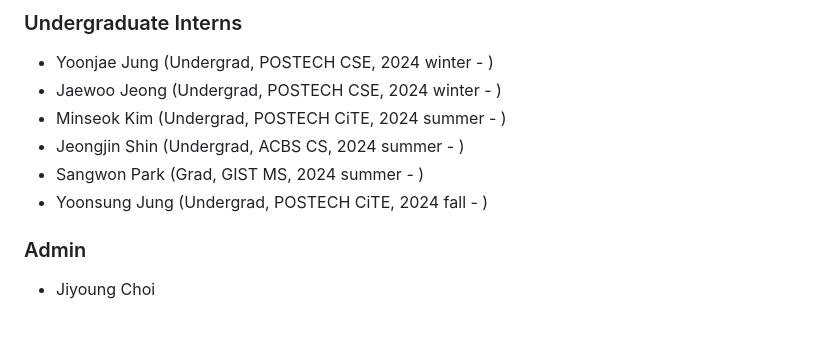
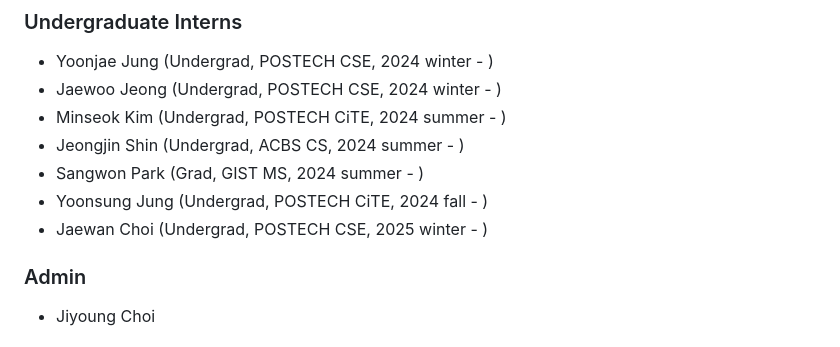
Before and after one commit to sangdon/sangdon.github.io, a Markdown page: team/index.md, the part around the change. GitHub-like rendering.

```diff
--- a/team/index.md
+++ b/team/index.md
@@ -77,7 +77,7 @@ layout: default
 * Jeongjin Shin <font size="1">(Undergrad, ACBS CS, 2024 summer - )</font>
 * Sangwon Park <font size="1">(Grad, GIST MS, 2024 summer - )</font>
 * Yoonsung Jung <font size="1">(Undergrad, POSTECH CiTE, 2024 fall - )</font>
-
+* Jaewan Choi <font size="1">(Undergrad, POSTECH CSE, 2025 winter - )</font>
 
 ### Admin
 * Jiyoung Choi
```
